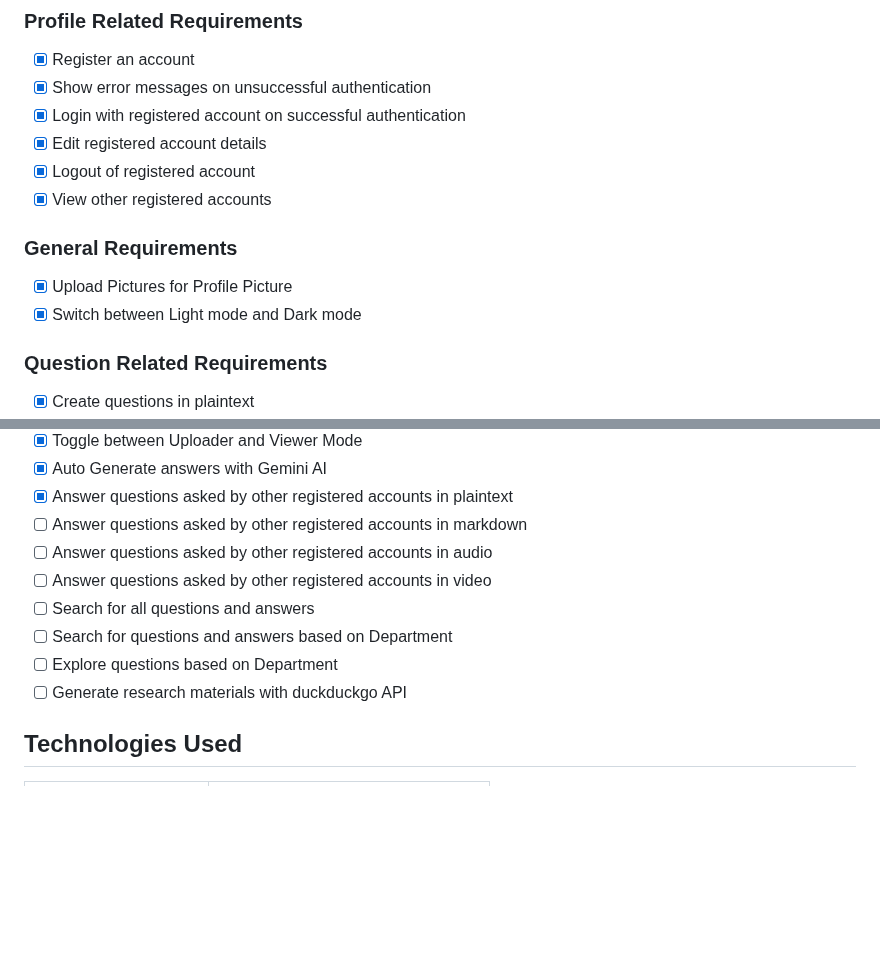
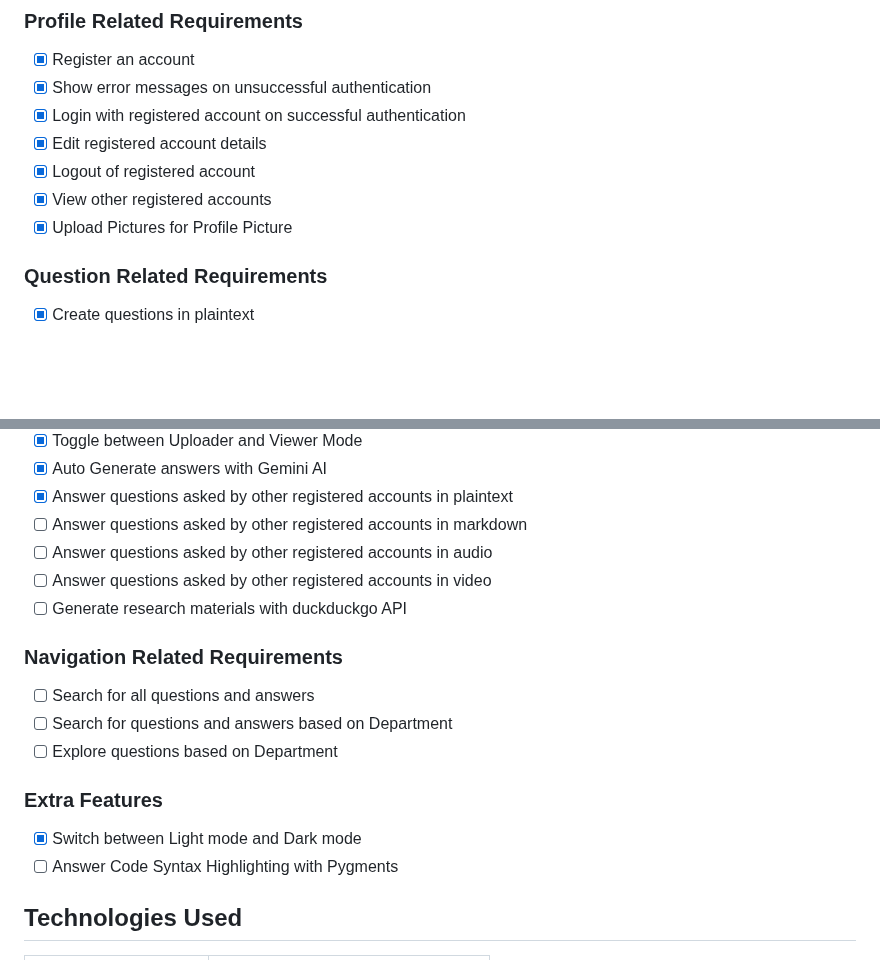
Before and after one commit to MidHunterX/GNOSIS, a Markdown page: README.md, 2 parts joined by grey strips. GitHub-like rendering; blank space fills up the shorter version.

Commit message:
📜 Added: Syntax Highlighting Entry + Regroup

```diff
--- a/README.md
+++ b/README.md
@@ -21,11 +21,7 @@
 - [x] Edit registered account details
 - [x] Logout of registered account
 - [x] View other registered accounts
-
-### General Requirements
-
 - [x] Upload Pictures for Profile Picture
-- [x] Switch between Light mode and Dark mode
 
 ### Question Related Requirements
 
@@ -41,10 +37,18 @@
 - [ ] Answer questions asked by other registered accounts in markdown
 - [ ] Answer questions asked by other registered accounts in audio
 - [ ] Answer questions asked by other registered accounts in video
+- [ ] Generate research materials with duckduckgo API
+
+### Navigation Related Requirements
+
 - [ ] Search for all questions and answers
 - [ ] Search for questions and answers based on Department
 - [ ] Explore questions based on Department
-- [ ] Generate research materials with duckduckgo API
+
+### Extra Features
+
+- [x] Switch between Light mode and Dark mode
+- [ ] Answer Code Syntax Highlighting with Pygments
 
 ## Technologies Used
 
```
